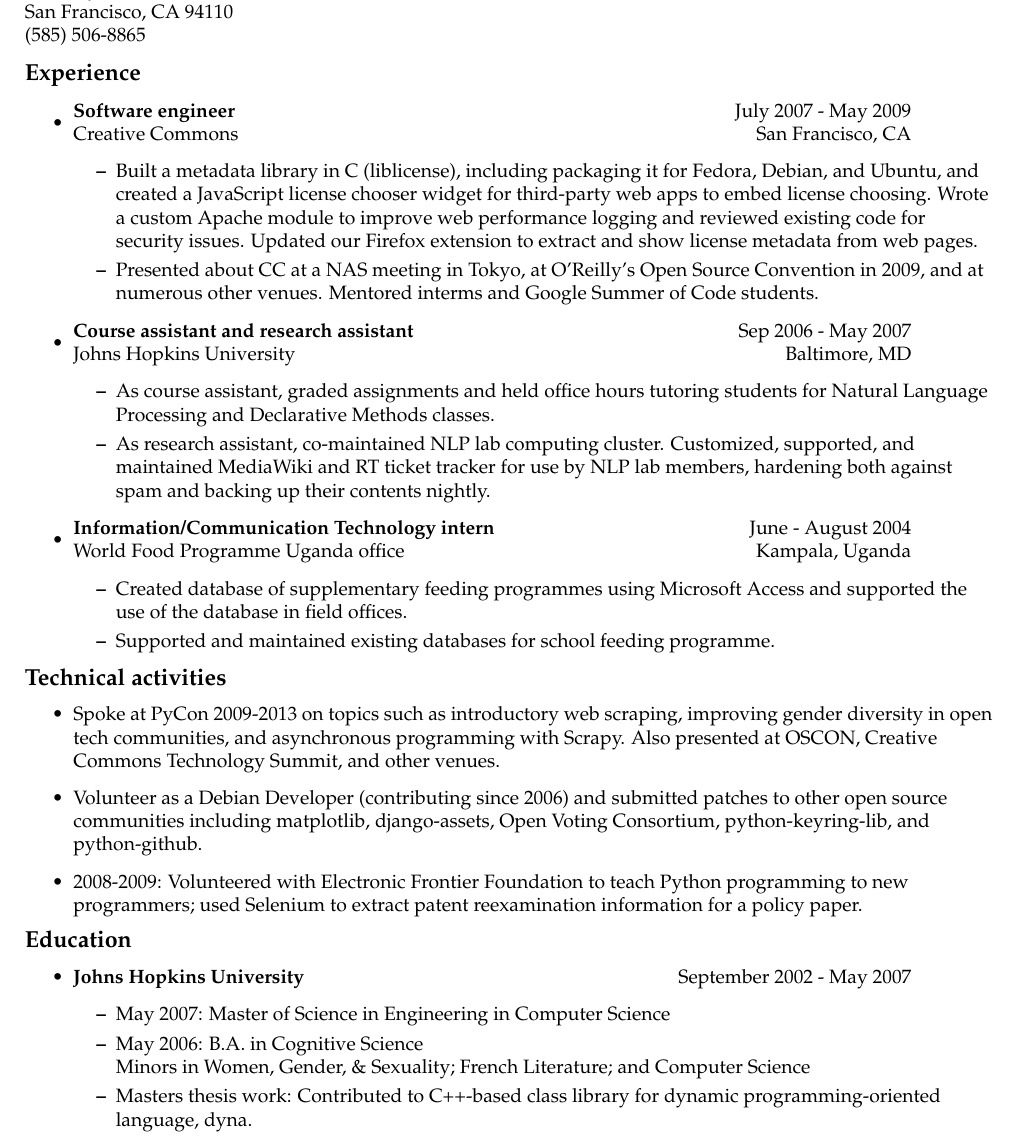
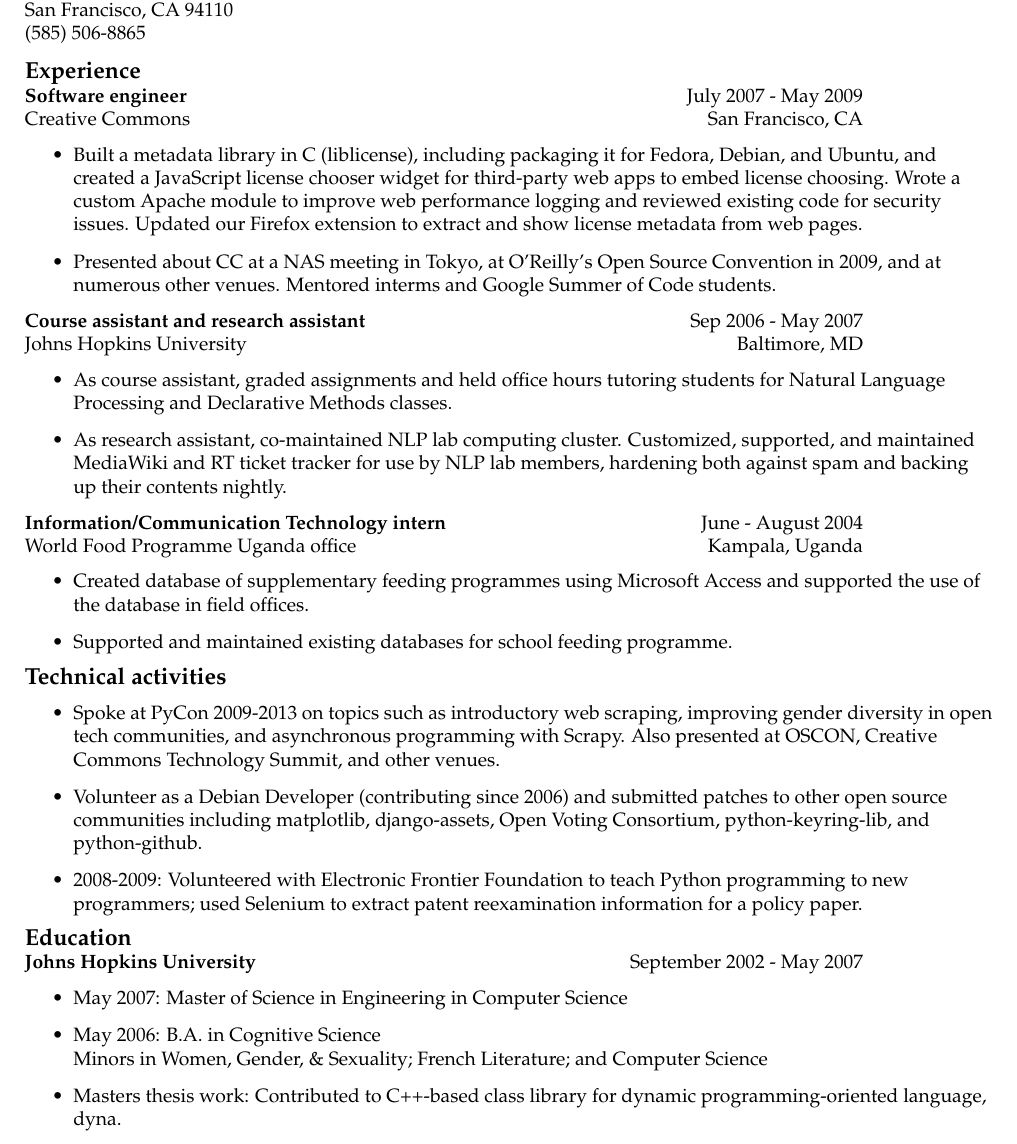
Before and after one commit to ogrishman/resume, a LaTeX CV (resume.tex): part of the page, cut so that both start at the same text. Compiled offline with pdfLaTeX.

Commit message:
Way fewer bullets

```diff
--- a/resume.tex
+++ b/resume.tex
@@ -26,11 +26,7 @@
   \\
   \vspace{0.1in}
 	 {\large \textbf{Experience}}
-	 \begin{itemize}
 
-% CC ...
-
-	 \item
 	   \begin{tabular*}{6in}{l@{\extracolsep{\fill}}r}
 	     \textbf{Software engineer} & July 2007 - May 2009  \\
 	     Creative Commons & San Francisco, CA \\
@@ -60,9 +54,6 @@
 	   \item Supported and maintained existing databases for school feeding programme.
 	   \end{itemize}
 
-
-%           \newpage
-        \end{itemize}
 
 % Maybe put Eisner's name under JHU; same with Michalak
 	 {\large \textbf{Technical activities}}
@@ -75,8 +66,8 @@
 
 
 	 {\large \textbf{Education}}
-	 \begin{itemize}
-	 \item
+
+
 	   \begin{tabular*}{6in}{l@{\extracolsep{\fill}}r}
 	     \textbf{Johns Hopkins University} & September 2002 - May 2007
 	   \end{tabular*}
@@ -86,6 +77,5 @@
 	     Minors in Women, Gender, \& Sexuality; French Literature; and Computer Science
            \item Masters thesis work: Contributed to C++-based class library for dynamic programming-oriented language, dyna.
 	   \end{itemize}
-	 \end{itemize}
 
 \end{document}
```
Also changed, not shown: resume.tex (2 more changed lines).
